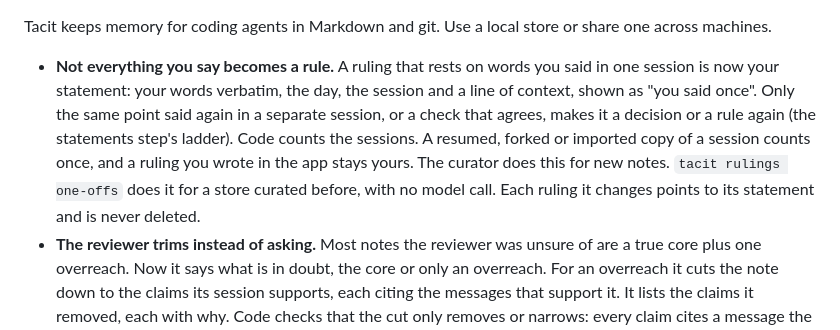
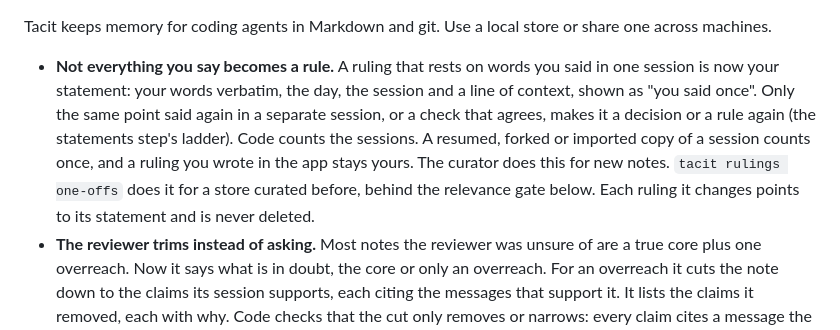
Before and after one commit to agent-sh/tacit, a Markdown page: docs/release-notes.md, the part around the change. GitHub-like rendering.

Commit message:
docs: release notes: rulings one-offs runs the relevance gate, so it calls the model

```diff
--- a/docs/release-notes.md
+++ b/docs/release-notes.md
@@ -1,6 +1,6 @@
 Tacit keeps memory for coding agents in Markdown and git. Use a local store or share one across machines.
 
-- **Not everything you say becomes a rule.** A ruling that rests on words you said in one session is now your statement: your words verbatim, the day, the session and a line of context, shown as "you said once". Only the same point said again in a separate session, or a check that agrees, makes it a decision or a rule again (the statements step's ladder). Code counts the sessions. A resumed, forked or imported copy of a session counts once, and a ruling you wrote in the app stays yours. The curator does this for new notes. `tacit rulings one-offs` does it for a store curated before, with no model call. Each ruling it changes points to its statement and is never deleted.
+- **Not everything you say becomes a rule.** A ruling that rests on words you said in one session is now your statement: your words verbatim, the day, the session and a line of context, shown as "you said once". Only the same point said again in a separate session, or a check that agrees, makes it a decision or a rule again (the statements step's ladder). Code counts the sessions. A resumed, forked or imported copy of a session counts once, and a ruling you wrote in the app stays yours. The curator does this for new notes. `tacit rulings one-offs` does it for a store curated before, behind the relevance gate below. Each ruling it changes points to its statement and is never deleted.
 - **The reviewer trims instead of asking.** Most notes the reviewer was unsure of are a true core plus one overreach. Now it says what is in doubt, the core or only an overreach. For an overreach it cuts the note down to the claims its session supports, each citing the messages that support it. It lists the claims it removed, each with why. Code checks that the cut only removes or narrows: every claim cites a message the reviewer was shown, no new claim, no "the owner said" that no message of yours says, and the scope only narrows. The trimmed note is curated in the note's place as a trusted agent note, labelled "trimmed to what its session supports". The note stays in the inbox, marked replaced, with its removed claims and their reasons in the ledger. When what is kept rests on one remark of yours, the result is your statement, never a rule.
 - **Questions only where they matter.** A question is queued only when the core of a rule, a decision or a past mistake is in doubt, in a project whose record says active, and your words in the store or a check do not already settle it. At most 12 wait, and that cap now holds when a question is queued. The rest stay quiet, low-weight agent notes, and the rotation checks them first.
 - **Not every sentence of yours is a statement.** Wherever your words would become a statement or a rule (the dreamer, the curator, the reviewer's trim, `tacit rulings one-offs`), Opus also judges whether the remark matters to future work: an instruction, a decision, a preference, a fact about a project, a machine or the world, or a correction is kept; an acknowledgement ("ok", "go", "yes do it"), a passing question, frustration or one-time steering ("run it again", "now push") is dropped. Code keeps a remark only with one of those categories and a reason, and still checks the words are yours. A dropped remark is not curated. It stays in the inbox note or the session it came from, with the reason in the run's report or the ledger. `tacit rulings one-offs` now runs this gate (one Opus call per 20 rulings), writes the kept ones as your statements and retires the dropped ones. `--dry-run` reports both counts and a sample, and `--verdicts FILE` reuses a dry run's judgements, so the write costs nothing more.
```
